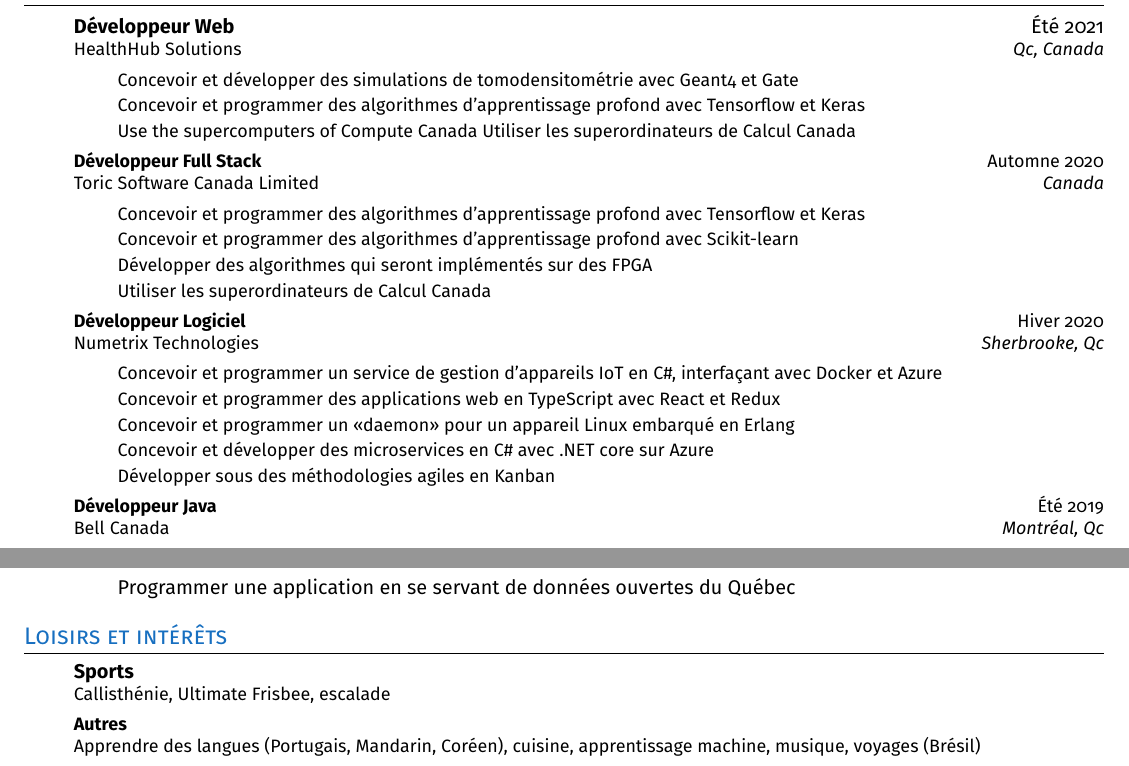
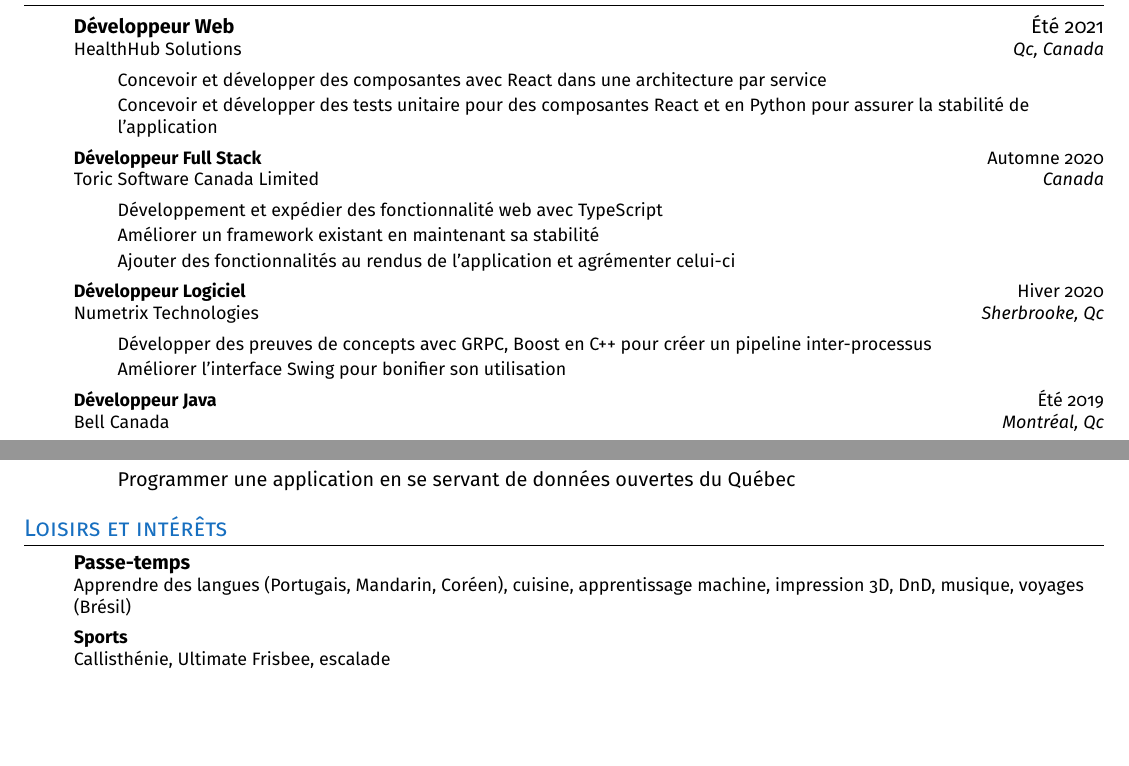
Before and after one commit to Samsonmi/Curriculum-Vitae, a LaTeX CV (resume_fr.tex, which reads sections/resume_content.tex): two parts of pages 1 and 2 of 2, joined at a grey line, cut so that both start at the same text, the shorter picture padded with empty space. Compiled offline with pdfLaTeX.

Commit message:
WIP: Up-to-date work experiences

```diff
--- a/sections/resume_content.tex
+++ b/sections/resume_content.tex
@@ -77,14 +77,11 @@
         {Développeur Web}{Été 2021}{HealthHub Solutions}{Qc, Canada}
             \resumeItemListStart
                 \resumeItemEnFr
-                    {Design and code Ct-scan simulation with Geant4 and Gate}
-                    {Concevoir et développer des simulations de tomodensitométrie avec Geant4 et Gate}
+                    {Design and code new React component in a Service-oriented architecture}
+                    {Concevoir et développer des composantes avec React dans une architecture par service}
                 \resumeItemEnFr
-                    {Design and code deep learning algorithms with Tensorflow and Keras in Python}
-                    {Concevoir et programmer des algorithmes d’apprentissage profond avec Tensorflow et Keras}
-                \resumeItem
-                    {Use the supercomputers of Compute Canada}
-                    {Utiliser les superordinateurs de Calcul Canada}
+                    {Design and code unitary tests for React components and in Python to ensure the stability of the application}
+                    {Concevoir et développer des tests unitaire pour des composantes React et en Python pour assurer la stabilité de l’application}
             \resumeItemListEnd
 
     \resumeSubheadingEnFr
@@ -92,17 +89,14 @@
         {Développeur Full Stack}{Automne 2020}{Toric Software Canada Limited}{Canada}
             \resumeItemListStart
                 \resumeItemEnFr
-                    {Design and code deep learning algorithms with Tensorflow and Keras in Python}
-                    {Concevoir et programmer des algorithmes d’apprentissage profond avec Tensorflow et Keras}
+                    {Design and code new functionality for the web application using TypeScript}
+                    {Développement et expédier des fonctionnalité web avec TypeScript}
                 \resumeItemEnFr
-                    {Design and code deep learning algorithms with Scikit-learn}
-                    {Concevoir et programmer des algorithmes d'apprentissage profond avec Scikit-learn}
+                    {Improve the existing framework while maintaining the stability}
+                    {Améliorer un framework existant en maintenant sa stabilité}
                 \resumeItemEnFr
-                    {Develop algorithms that will be reimplemented on FPGA}
-                    {Développer des algorithmes qui seront implémentés sur des FPGA}
-                \resumeItemEnFr
-                    {Use the supercomputers of Compute Canada}
-                    {Utiliser les superordinateurs de Calcul Canada}
+                    {Design and code new rendering functionality to improve the application}
+                    {Ajouter des fonctionnalités au rendus de l’application et agrémenter celui-ci}
             \resumeItemListEnd
 
     \resumeSubheadingEnFr
@@ -110,20 +104,11 @@
         {Développeur Logiciel}{Hiver 2020}{Numetrix Technologies}{Sherbrooke, Qc}
             \resumeItemListStart
                 \resumeItemEnFr
-                    {Design and code a web service to manage IoT devices in C\#, interfacing with Docker and Azure}
-                    {Concevoir et programmer un service de gestion d’appareils IoT en C\#, interfaçant avec Docker et Azure}
+                    {Develop a proof of concept using GRPC and Boost in C++ to make a pipeline work inter-process}
+                    {Développer des preuves de concepts avec GRPC, Boost en C++ pour créer un pipeline inter-processus}
                 \resumeItemEnFr
-                    {Design and code a web applications using TypeScript, React and Redux}
-                    {Concevoir et programmer des applications web en TypeScript avec React et Redux}
-                \resumeItemEnFr
-                    {Design and code a daemon on an embedded Linux device in Erlang}
-                    {Concevoir et programmer un «daemon» pour un appareil Linux embarqué en Erlang}
-                \resumeItemEnFr
-                    {Design and code microservices in C\# using .NET core and Azure}
-                    {Concevoir et développer des microservices en C\# avec .NET core sur Azure}
-                \resumeItemEnFr
-                    {Develop under Kanban methodologies}
-                    {Développer sous des méthodologies agiles en Kanban}
+                    {Improve the user interface using Java Swing}
+                    {Améliorer l’interface Swing pour bonifier son utilisation}
             \resumeItemListEnd
 
     \resumeSubheadingEnFr
@@ -280,9 +265,9 @@
 \sectionEnFr{Hobbies}{Loisirs et intérêts}
     \resumeSubHeadingListStart
         \resumeSubheadingEnFr
+            {Hobbies}{}{Learning languages (Portuguese, Mandarin, Korean), cooking, machine learning, 3D printing, DnD, music, travelling (Brazil)}{}
+            {Passe-temps}{}{Apprendre des langues (Portugais, Mandarin, Coréen), cuisine, apprentissage machine, impression 3D, DnD, musique, voyages (Brésil)}{}
+        \resumeSubheadingEnFr
             {Sports}{}{Calisthenics, Ultimate Frisbee, Climbing}{}
             {Sports}{}{Callisthénie, Ultimate Frisbee, escalade}{}
-        \resumeSubheadingEnFr
-            {Other}{}{Learning languages (Portuguese, Mandarin, Korean), cooking, machine learning, music, travelling (Brazil)}{}
-            {Autres}{}{Apprendre des langues (Portugais, Mandarin, Coréen), cuisine, apprentissage machine, musique, voyages (Brésil)}{}
     \resumeSubHeadingListEnd
```
